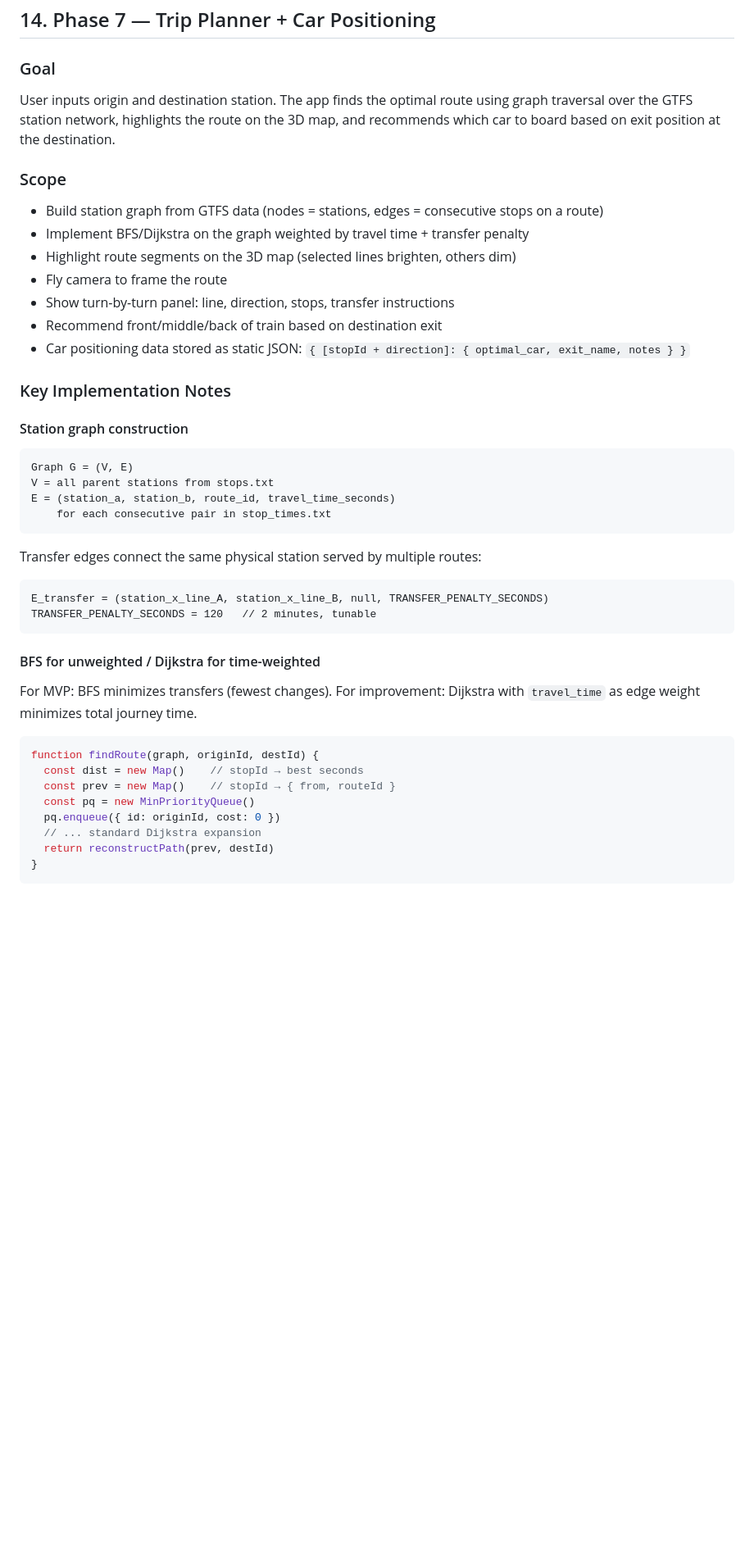
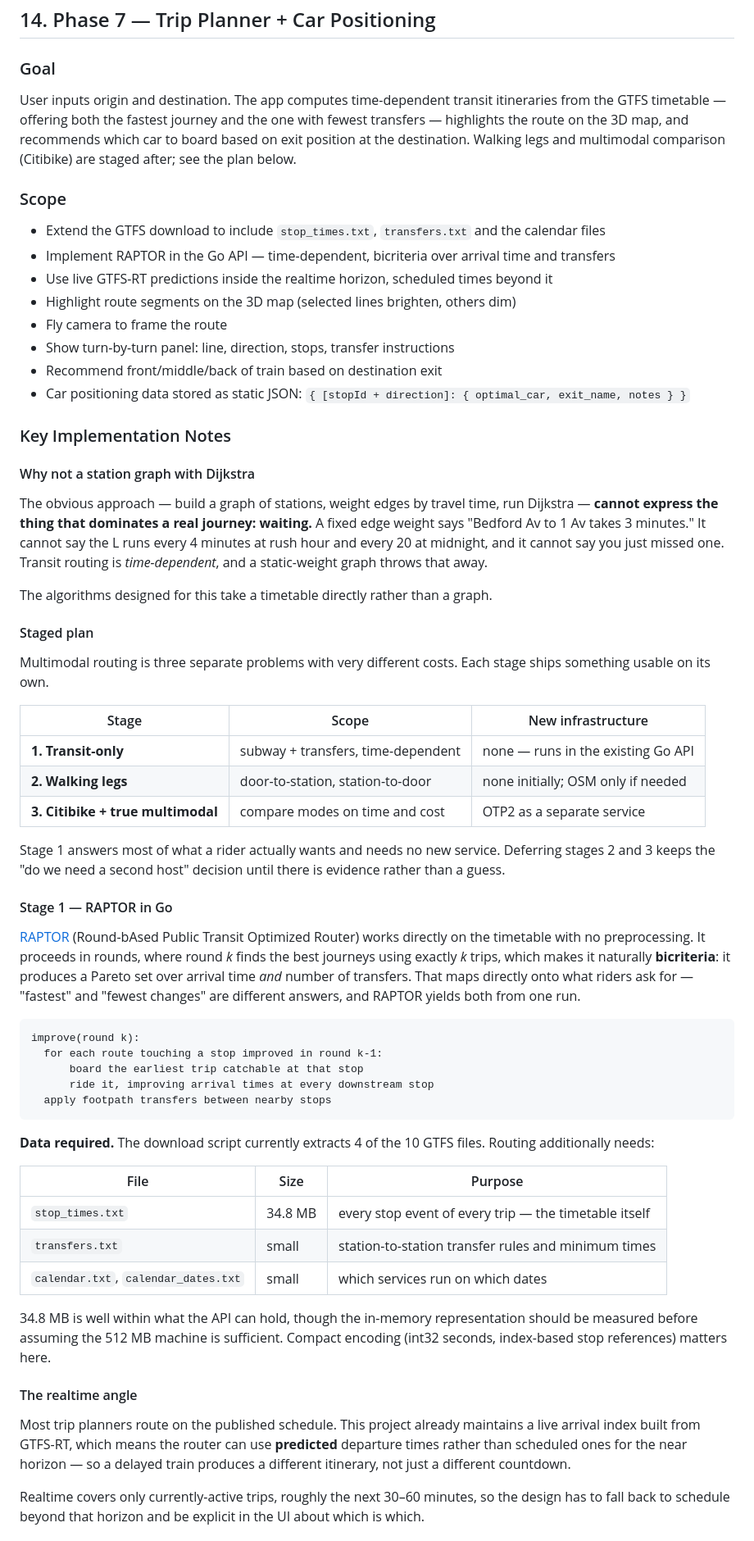
Before and after one commit to alsung/nyc-subway-3d, a Markdown page: README.md, the part around one of its changes. Shown at 82% size. GitHub-like rendering; blank space fills up the shorter version.

Commit message:
docs: plan multimodal route planning in stages, RAPTOR first
Phase 7 previously specified a station graph with Dijkstra. That cannot express waiting, which dominates real journeys - a fixed edge weight cannot say the L runs every 4 minutes at rush hour and every 20 at midnight, or that you just missed one. Transit routing is time-dependent, so the plan now uses RAPTOR, which takes the timetable directly and is naturally bicriteria over arrival time and transfers.

Stages the work by cost: transit-only RAPTOR in the existing Go API, then walking legs from transfers.txt before reaching for OSM, then Citibike and true multimodal via OpenTripPlanner 2 as a separate service. Stage 1 needs no new infrastructure and answers most of what a rider wants, which keeps the second-service decision deferred until there is evidence for it.

Records the measured data requirement - stop_times.txt is 34.8MB, plus transfers and the calendar files, none of which the download script currently extracts - and notes that the in-memory representation must be measured before assuming the 512MB machine suffices.

Documents alternatives considered: Connection Scan as a simpler fallback that costs the transfer-count dimension, Transfer Patterns and Trip-Based Routing rejected for preprocessing weight, and hosted APIs largely ruled out since Mapbox has no transit and Google's terms restrict displaying results on a non-Google map. Also notes the differentiator available here: routing on live GTFS-RT predictions inside the realtime horizon rather than on schedule.

Updates the Phase 7 test cases accordingly - the old ones asserted graph properties that no longer exist - and corrects the coverage table, which expected src/core/router.js when the router will be Go.

````diff
--- a/README.md
+++ b/README.md
@@ -935,11 +935,12 @@ Below 640px viewport width, the popup switches from a floating card to a bottom
 ## 14. Phase 7 — Trip Planner + Car Positioning
 
 ### Goal
-User inputs origin and destination station. The app finds the optimal route using graph traversal over the GTFS station network, highlights the route on the 3D map, and recommends which car to board based on exit position at the destination.
+User inputs origin and destination. The app computes time-dependent transit itineraries from the GTFS timetable — offering both the fastest journey and the one with fewest transfers — highlights the route on the 3D map, and recommends which car to board based on exit position at the destination. Walking legs and multimodal comparison (Citibike) are staged after; see the plan below.
 
 ### Scope
-- Build station graph from GTFS data (nodes = stations, edges = consecutive stops on a route)
-- Implement BFS/Dijkstra on the graph weighted by travel time + transfer penalty
+- Extend the GTFS download to include `stop_times.txt`, `transfers.txt` and the calendar files
+- Implement RAPTOR in the Go API — time-dependent, bicriteria over arrival time and transfers
+- Use live GTFS-RT predictions inside the realtime horizon, scheduled times beyond it
 - Highlight route segments on the 3D map (selected lines brighten, others dim)
 - Fly camera to frame the route
 - Show turn-by-turn panel: line, direction, stops, transfer instructions
@@ -948,30 +949,71 @@ User inputs origin and destination station. The app finds the optimal route usin
 
 ### Key Implementation Notes
 
-#### Station graph construction
+#### Why not a station graph with Dijkstra
+
+The obvious approach — build a graph of stations, weight edges by travel time, run
+Dijkstra — **cannot express the thing that dominates a real journey: waiting.** A
+fixed edge weight says "Bedford Av to 1 Av takes 3 minutes." It cannot say the L
+runs every 4 minutes at rush hour and every 20 at midnight, and it cannot say you
+just missed one. Transit routing is *time-dependent*, and a static-weight graph
+throws that away.
+
+The algorithms designed for this take a timetable directly rather than a graph.
+
+#### Staged plan
+
+Multimodal routing is three separate problems with very different costs. Each
+stage ships something usable on its own.
+
+| Stage | Scope | New infrastructure |
+|---|---|---|
+| **1. Transit-only** | subway + transfers, time-dependent | none — runs in the existing Go API |
+| **2. Walking legs** | door-to-station, station-to-door | none initially; OSM only if needed |
+| **3. Citibike + true multimodal** | compare modes on time and cost | OTP2 as a separate service |
+
+Stage 1 answers most of what a rider actually wants and needs no new service.
+Deferring stages 2 and 3 keeps the "do we need a second host" decision until
+there is evidence rather than a guess.
+
+#### Stage 1 — RAPTOR in Go
+
+[RAPTOR](https://www.microsoft.com/en-us/research/wp-content/uploads/2012/01/raptor_alenex.pdf)
+(Round-bAsed Public Transit Optimized Router) works directly on the timetable with
+no preprocessing. It proceeds in rounds, where round *k* finds the best journeys
+using exactly *k* trips, which makes it naturally **bicriteria**: it produces a
+Pareto set over arrival time *and* number of transfers. That maps directly onto
+what riders ask for — "fastest" and "fewest changes" are different answers, and
+RAPTOR yields both from one run.
+
 ```
-Graph G = (V, E)
-V = all parent stations from stops.txt
-E = (station_a, station_b, route_id, travel_time_seconds)
-    for each consecutive pair in stop_times.txt
+improve(round k):
+  for each route touching a stop improved in round k-1:
+      board the earliest trip catchable at that stop
+      ride it, improving arrival times at every downstream stop
+  apply footpath transfers between nearby stops
 ```
 
-Transfer edges connect the same physical station served by multiple routes:
-```
-E_transfer = (station_x_line_A, station_x_line_B, null, TRANSFER_PENALTY_SECONDS)
-TRANSFER_PENALTY_SECONDS = 120   // 2 minutes, tunable
-```
+**Data required.** The download script currently extracts 4 of the 10 GTFS files.
+Routing additionally needs:
 
-#### BFS for unweighted / Dijkstra for time-weighted
-For MVP: BFS minimizes transfers (fewest changes). For improvement: Dijkstra with `travel_time` as edge weight minimizes total journey time.
+| File | Size | Purpose |
+|---|---|---|
+| `stop_times.txt` | 34.8 MB | every stop event of every trip — the timetable itself |
+| `transfers.txt` | small | station-to-station transfer rules and minimum times |
+| `calendar.txt`, `calendar_dates.txt` | small | which services run on which dates |
 
-```js
-function findRoute(graph, originId, destId) {
-  const dist = new Map()    // stopId → best seconds
-  const prev = new Map()    // stopId → { from, routeId }
-  const pq = new MinPriorityQueue()
-  pq.enqueue({ id: originId, cost: 0 })
-  // ... standard Dijkstra expansion
-  return reconstructPath(prev, destId)
-}
-```
+34.8 MB is well within what the API can hold, though the in-memory representation
+should be measured before assuming the 512 MB machine is sufficient. Compact
+encoding (int32 seconds, index-based stop references) matters here.
+
+#### The realtime angle
+
+Most trip planners route on the published schedule. This project already
+maintains a live arrival index built from GTFS-RT, which means the router can use
+**predicted** departure times rather than scheduled ones for the near horizon —
+so a delayed train produces a different itinerary, not just a different countdown.
+
+Realtime covers only currently-active trips, roughly the next 30–60 minutes, so
+the design has to fall back to schedule beyond that horizon and be explicit in the
+UI about which is which.
+
````
Also changed, not shown: other parts of README.md (+39 -9 lines).
